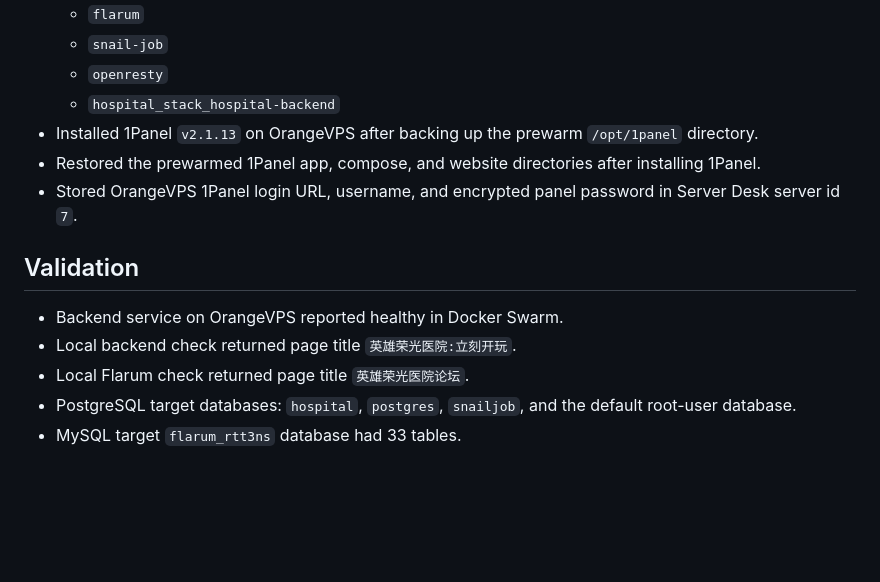
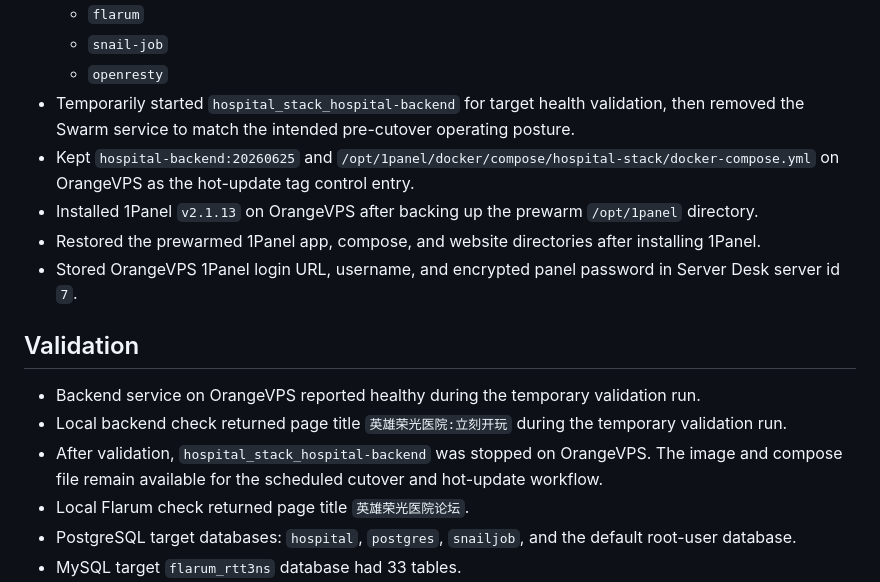
Before and after one commit to sunshaoxuan/servadmin, a Markdown page: docs/rhospital-orangevps-prewarm-2026-06-25.md, the part around the change. Drawn GitHub-style; blank space fills up the shorter version.

Commit message:
docs: clarify hospital stack prewarm posture

```diff
--- a/docs/rhospital-orangevps-prewarm-2026-06-25.md
+++ b/docs/rhospital-orangevps-prewarm-2026-06-25.md
@@ -34,15 +34,17 @@ No public gateway cutover was performed. No write fence was enabled. No producti
   - `flarum`
   - `snail-job`
   - `openresty`
-  - `hospital_stack_hospital-backend`
+- Temporarily started `hospital_stack_hospital-backend` for target health validation, then removed the Swarm service to match the intended pre-cutover operating posture.
+- Kept `hospital-backend:20260625` and `/opt/1panel/docker/compose/hospital-stack/docker-compose.yml` on OrangeVPS as the hot-update tag control entry.
 - Installed 1Panel `v2.1.13` on OrangeVPS after backing up the prewarm `/opt/1panel` directory.
 - Restored the prewarmed 1Panel app, compose, and website directories after installing 1Panel.
 - Stored OrangeVPS 1Panel login URL, username, and encrypted panel password in Server Desk server id `7`.
 
 ## Validation
 
-- Backend service on OrangeVPS reported healthy in Docker Swarm.
-- Local backend check returned page title `英雄荣光医院:立刻开玩`.
+- Backend service on OrangeVPS reported healthy during the temporary validation run.
+- Local backend check returned page title `英雄荣光医院:立刻开玩` during the temporary validation run.
+- After validation, `hospital_stack_hospital-backend` was stopped on OrangeVPS. The image and compose file remain available for the scheduled cutover and hot-update workflow.
 - Local Flarum check returned page title `英雄荣光医院论坛`.
 - PostgreSQL target databases: `hospital`, `postgres`, `snailjob`, and the default root-user database.
 - MySQL target `flarum_rtt3ns` database had 33 tables.
```
